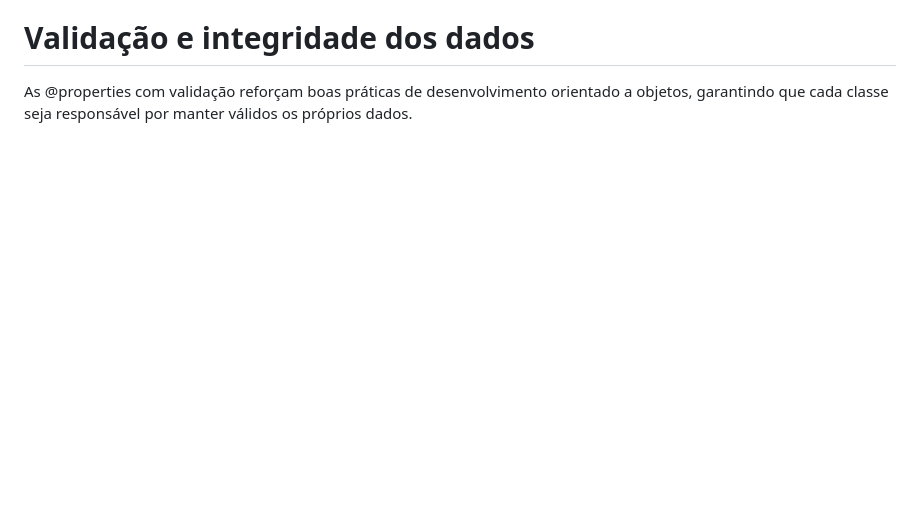
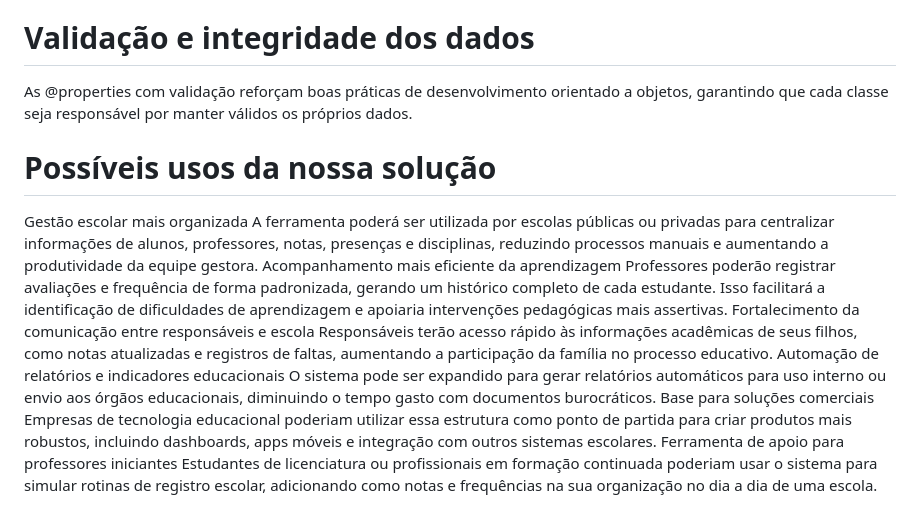
Before and after one commit to Jeviana2025/Entregavel_Sprint, a Markdown page: README.md, the part around the change. GitHub-like rendering; blank space fills up the shorter version.

```diff
--- a/README.md
+++ b/README.md
@@ -34,3 +34,16 @@ Quando um professor registra uma nota ou frequência, as informações são auto
 A organização do sistema em arquivos como usuarios.py, aluno.py, avaliacao.py e disciplinas.py favorece manutenção, reutilização e clareza do código, contribuindo para um design mais limpo e sustentável.
 # Validação e integridade dos dados
 As @properties com validação reforçam boas práticas de desenvolvimento orientado a objetos, garantindo que cada classe seja responsável por manter válidos os próprios dados.
+# Possíveis usos da nossa solução
+Gestão escolar mais organizada
+A ferramenta poderá ser utilizada por escolas públicas ou privadas para centralizar informações de alunos, professores, notas, presenças e disciplinas, reduzindo processos manuais e aumentando a produtividade da equipe gestora.
+Acompanhamento mais eficiente da aprendizagem
+Professores poderão registrar avaliações e frequência de forma padronizada, gerando um histórico completo de cada estudante. Isso facilitará a identificação de dificuldades de aprendizagem e apoiaria intervenções pedagógicas mais assertivas.
+Fortalecimento da comunicação entre responsáveis e escola
+Responsáveis terão acesso rápido às informações acadêmicas de seus filhos, como notas atualizadas e registros de faltas, aumentando a participação da família no processo educativo.
+Automação de relatórios e indicadores educacionais
+O sistema pode ser expandido para gerar relatórios automáticos para uso interno ou envio aos órgãos educacionais, diminuindo o tempo gasto com documentos burocráticos.
+Base para soluções comerciais
+Empresas de tecnologia educacional poderiam utilizar essa estrutura como ponto de partida para criar produtos mais robustos, incluindo dashboards, apps móveis e integração com outros sistemas escolares.
+Ferramenta de apoio para professores iniciantes
+Estudantes de licenciatura ou profissionais em formação continuada poderiam usar o sistema para simular rotinas de registro escolar, adicionando como notas e frequências na sua organização no dia a dia de uma escola.
```
